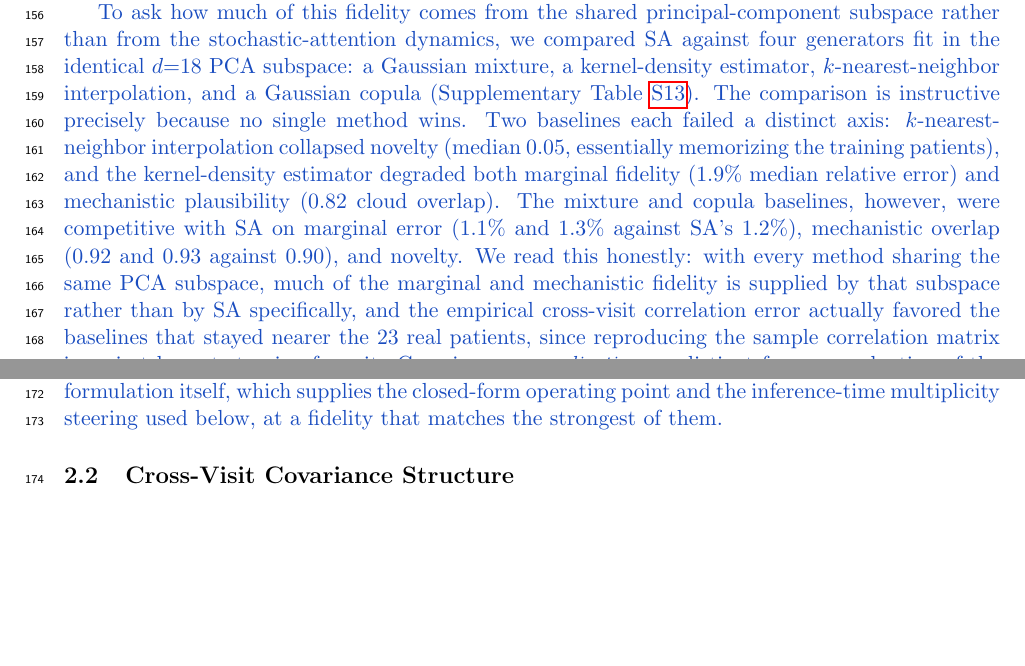
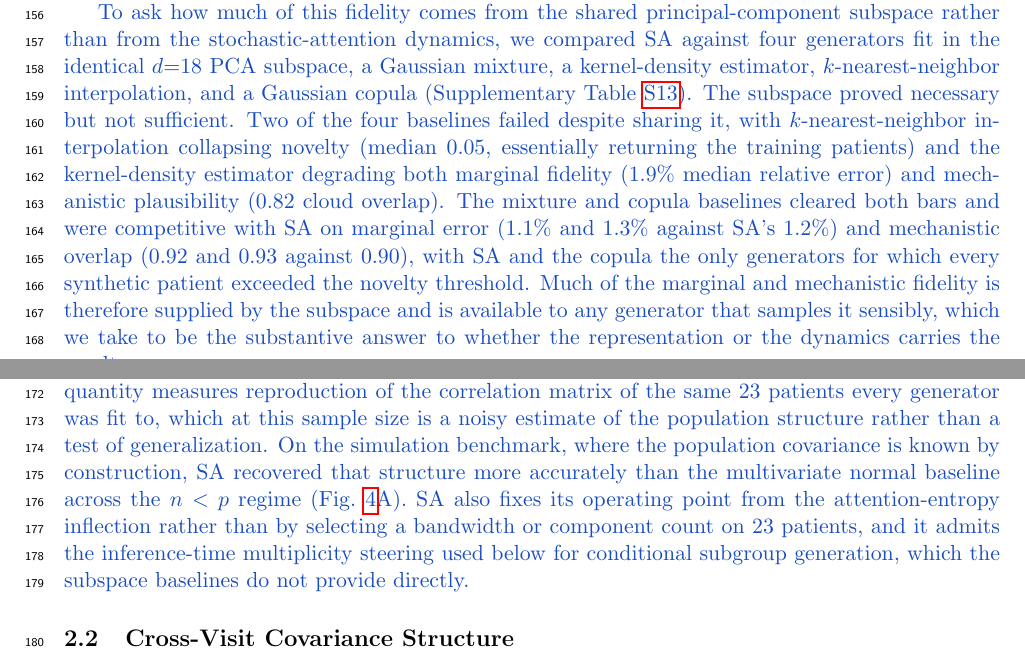
Before and after one commit to varnerlab/SA-generation-legacy-dataset-paper, a LaTeX paper (paper/main.tex, which reads paper/sections/results.tex): two parts of pages 4 and 5 of 39 before the commit and two parts of pages 4 and 5 of 40 after it, joined at a grey line, cut so that both start at the same text, the shorter picture padded with empty space. Compiled offline with pdfLaTeX.

Commit message:
revision(prose): reframe E1 ablation conclusion (necessary-but-not-sufficient subspace)
Reorders the E1 PCA-ablation argument without changing any number or
concession (R1.1/R1.4):

- leads with what the ablation rules out (2 of 4 subspace baselines fail,
  so the shared subspace is necessary but not sufficient) instead of
  opening on "no single method wins"
- drops the "we read this honestly" editorializing
- replaces the memorization explanation of the cross-visit Frobenius gap,
  which PCA+kNN contradicts in Table S8 (novelty 0.051 but Frob 0.587),
  with the sample-vs-population argument that motivates SIM arm 1
- splits into two paragraphs and states SA's remaining differentiators
  (derived operating point, multiplicity steering) against data already
  in the paper

Co-Authored-By: Claude Opus 4.8 (1M context) <noreply@anthropic.com>
Claude-Session: https://claude.ai/code/session_01HSTEcCQ6ZreSNeYZnaXzMp

```diff
--- a/paper/sections/results.tex
+++ b/paper/sections/results.tex
@@ -70,25 +70,31 @@ covariance structure and had no mechanism for conditional subgroup generation.
 
 \rone{To ask how much of this fidelity comes from the shared principal-component subspace
 rather than from the stochastic-attention dynamics, we compared SA against four generators
-fit in the identical $d{=}18$ PCA subspace: a Gaussian mixture, a kernel-density estimator,
+fit in the identical $d{=}18$ PCA subspace, a Gaussian mixture, a kernel-density estimator,
 $k$-nearest-neighbor interpolation, and a Gaussian copula (Supplementary
-Table~\ref{stab:pca-ablation}). The comparison is instructive precisely because no single
-method wins. Two baselines each failed a distinct axis: $k$-nearest-neighbor interpolation
-collapsed novelty (median $0.05$, essentially memorizing the training patients), and the
-kernel-density estimator degraded both marginal fidelity ($1.9\%$ median relative error)
-and mechanistic plausibility ($0.82$ cloud overlap). The mixture and copula baselines,
-however, were competitive with SA on marginal error ($1.1\%$ and $1.3\%$ against SA's
-$1.2\%$), mechanistic overlap ($0.92$ and $0.93$ against $0.90$), and novelty. We read this
-honestly: with every method sharing the same PCA subspace, much of the marginal and
-mechanistic fidelity is supplied by that subspace rather than by SA specifically, and the
-empirical cross-visit correlation error actually favored the baselines that stayed nearer
-the $23$ real patients, since reproducing the sample correlation matrix is easiest by not
-straying from it. Covariance \emph{generalization}, as distinct from reproduction of the
-sample, is therefore established not here but on the simulation benchmark with a known
-population covariance (Fig.~\ref{fig:sim-recovery}A). What SA adds over the competitive
-subspace baselines is the energy-landscape formulation itself, which supplies the
-closed-form operating point and the inference-time multiplicity steering used below, at a
-fidelity that matches the strongest of them.}
+Table~\ref{stab:pca-ablation}). The subspace proved necessary but not sufficient. Two of the
+four baselines failed despite sharing it, with $k$-nearest-neighbor interpolation collapsing
+novelty (median $0.05$, essentially returning the training patients) and the kernel-density
+estimator degrading both marginal fidelity ($1.9\%$ median relative error) and mechanistic
+plausibility ($0.82$ cloud overlap). The mixture and copula baselines cleared both bars and
+were competitive with SA on marginal error ($1.1\%$ and $1.3\%$ against SA's $1.2\%$) and
+mechanistic overlap ($0.92$ and $0.93$ against $0.90$), with SA and the copula the only
+generators for which every synthetic patient exceeded the novelty threshold. Much of the
+marginal and mechanistic fidelity is therefore supplied by the subspace and is available to
+any generator that samples it sensibly, which we take to be the substantive answer to
+whether the representation or the dynamics carries the result.}
+
+\rone{The tie did not extend to the remaining axes. SA showed the largest empirical
+cross-visit correlation error of the five methods ($0.64$ against $0.42$ for the mixture and
+copula), but this quantity measures reproduction of the correlation matrix of the same $23$
+patients every generator was fit to, which at this sample size is a noisy estimate of the
+population structure rather than a test of generalization. On the simulation benchmark,
+where the population covariance is known by construction, SA recovered that structure more
+accurately than the multivariate normal baseline across the $n<p$ regime
+(Fig.~\ref{fig:sim-recovery}A). SA also fixes its operating point from the attention-entropy
+inflection rather than by selecting a bandwidth or component count on $23$ patients, and it
+admits the inference-time multiplicity steering used below for conditional subgroup
+generation, which the subspace baselines do not provide directly.}
 
 \subsection{Cross-Visit Covariance Structure}
 \label{sec:results-l2}
```
Also changed, not shown: arxiv/sections/results.tex (+24 -18 lines).
